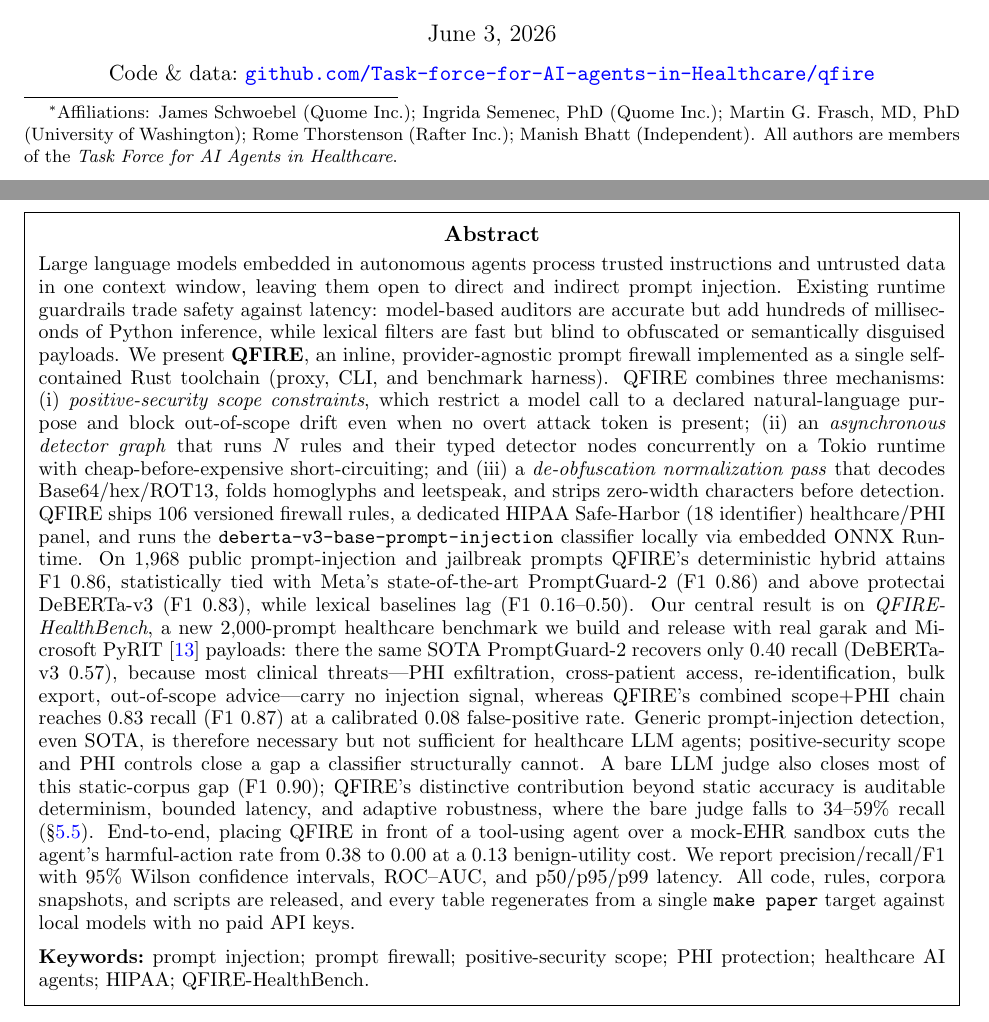
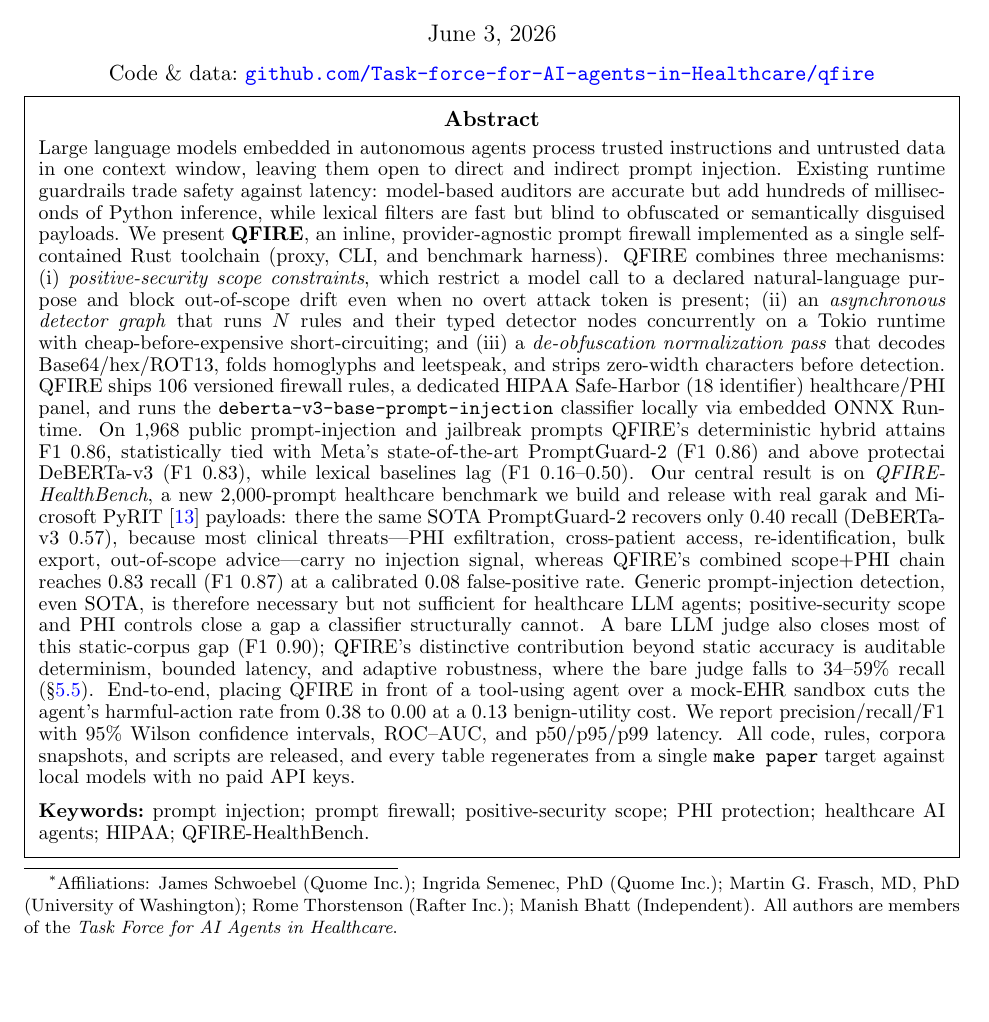
Before and after one commit to Task-force-for-AI-agents-in-Healthcare/qfire, a LaTeX document (paper/main.tex): two parts of pages 1 and 2 of 37 before the commit and part of page 1 of 36 after it, the two joined at a grey line, cut so that both start at the same text. Compiled offline with pdfLaTeX.

Commit message:
paper: open gap between Code & data line and abstract box
The abstract box top border was crowding the date/code line. The box
already filled the text area, so shorten it slightly (abstract leading
11.4 -> 10.9) and push it down (-2.7em -> -2.2em) to give a clear gap
above while keeping the whole box on page 1.

Co-Authored-By: Claude Opus 4.8 (1M context) <noreply@anthropic.com>

```diff
--- a/paper/main.tex
+++ b/paper/main.tex
@@ -105,7 +105,7 @@
 
 \begin{document}
 \maketitle
-\vspace{-2.7em}
+\vspace{-2.2em}
 
 \begin{center}
 \setlength{\fboxsep}{7pt}%
@@ -113,7 +113,7 @@
 \setlength{\parskip}{0pt}
 {\centering\textbf{Abstract}\par}
 \smallskip
-\fontsize{10}{11.4}\selectfont
+\fontsize{10}{10.9}\selectfont
 Large language models embedded in autonomous agents process trusted instructions
 and untrusted data in one context window, leaving them open to direct and
 indirect prompt injection. Existing runtime guardrails trade safety against
```
Also changed, not shown: paper/main.pdf.
